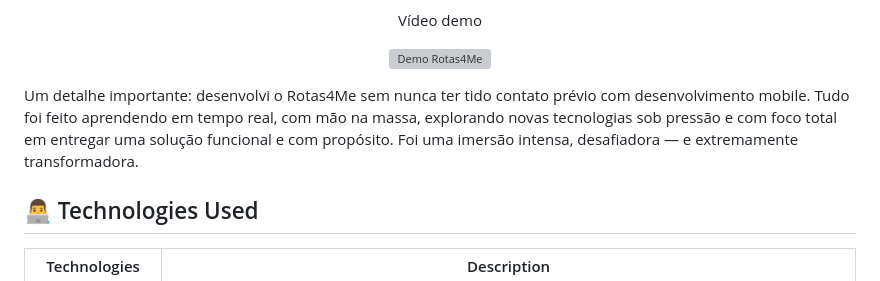
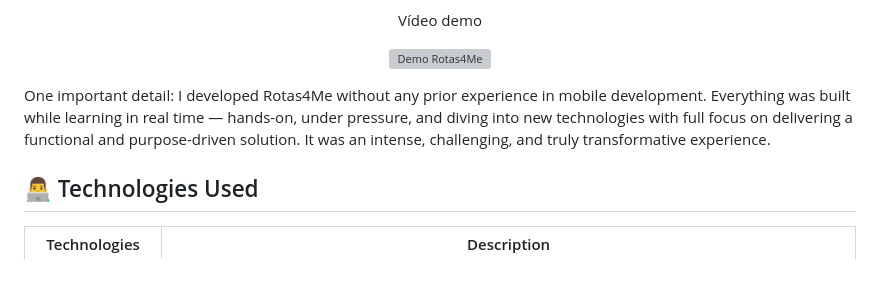
Before and after one commit to Fabricio-Antonio/Rotas4me-mobile, a Markdown page: README.md, the part around the change. Rendered like a GitHub page; grey boxes are pictures that could not be loaded.

Commit message:
:books:  docs: fixing a paragraph in English

```diff
--- a/README.md
+++ b/README.md
@@ -61,7 +61,7 @@ It’s a community where women look out for each other. It’s about feeling saf
 [![Demo Rotas4Me](https://img.youtube.com/vi/B-SbikprP_s/0.jpg)](https://www.youtube.com/shorts/B-SbikprP_s)
 
 </div>
-Um detalhe importante: desenvolvi o Rotas4Me sem nunca ter tido contato prévio com desenvolvimento mobile. Tudo foi feito aprendendo em tempo real, com mão na massa, explorando novas tecnologias sob pressão e com foco total em entregar uma solução funcional e com propósito. Foi uma imersão intensa, desafiadora — e extremamente transformadora.
+One important detail: I developed Rotas4Me without any prior experience in mobile development. Everything was built while learning in real time — hands-on, under pressure, and diving into new technologies with full focus on delivering a functional and purpose-driven solution. It was an intense, challenging, and truly transformative experience.
 
 ## 👨‍💻 Technologies Used
 
```
